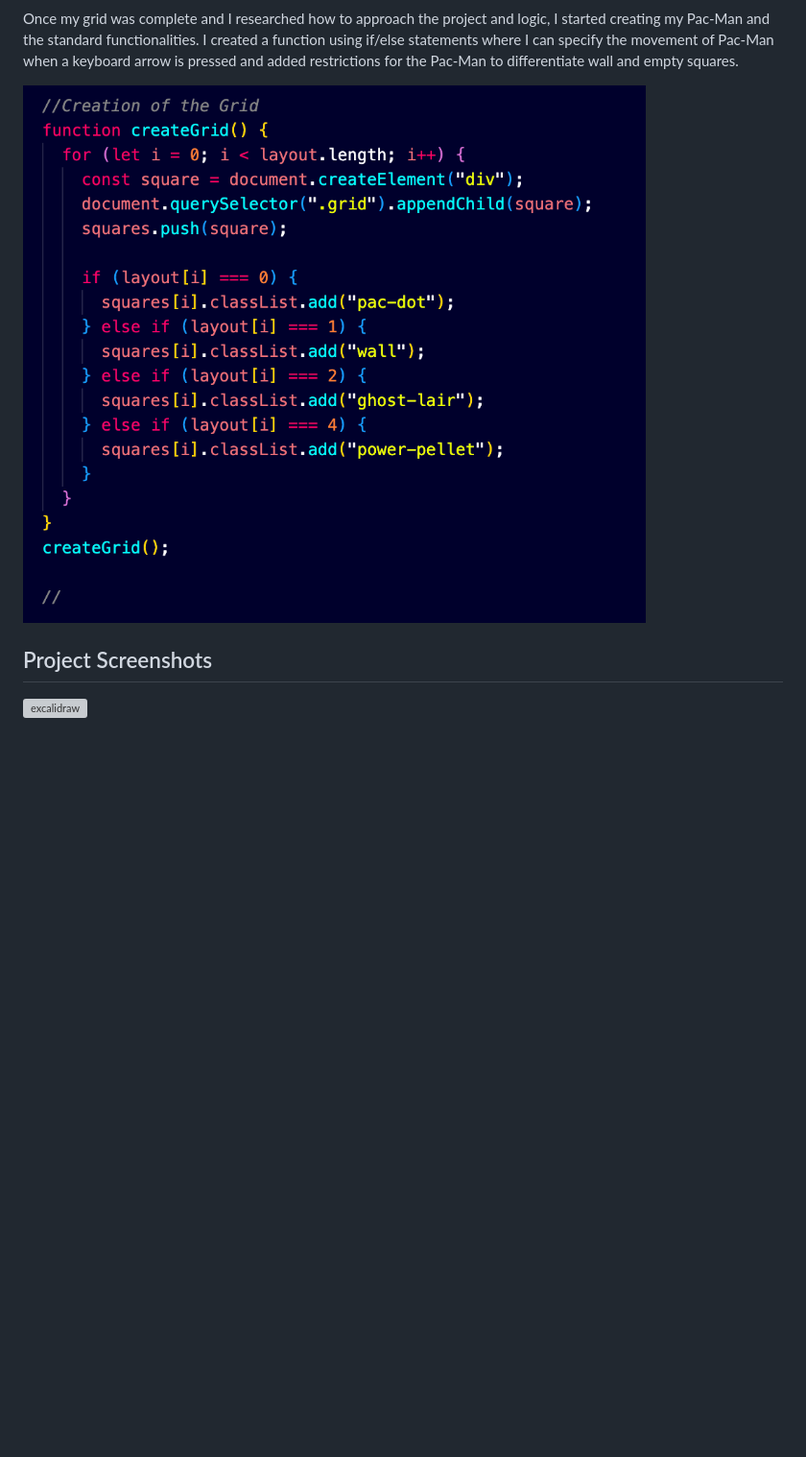
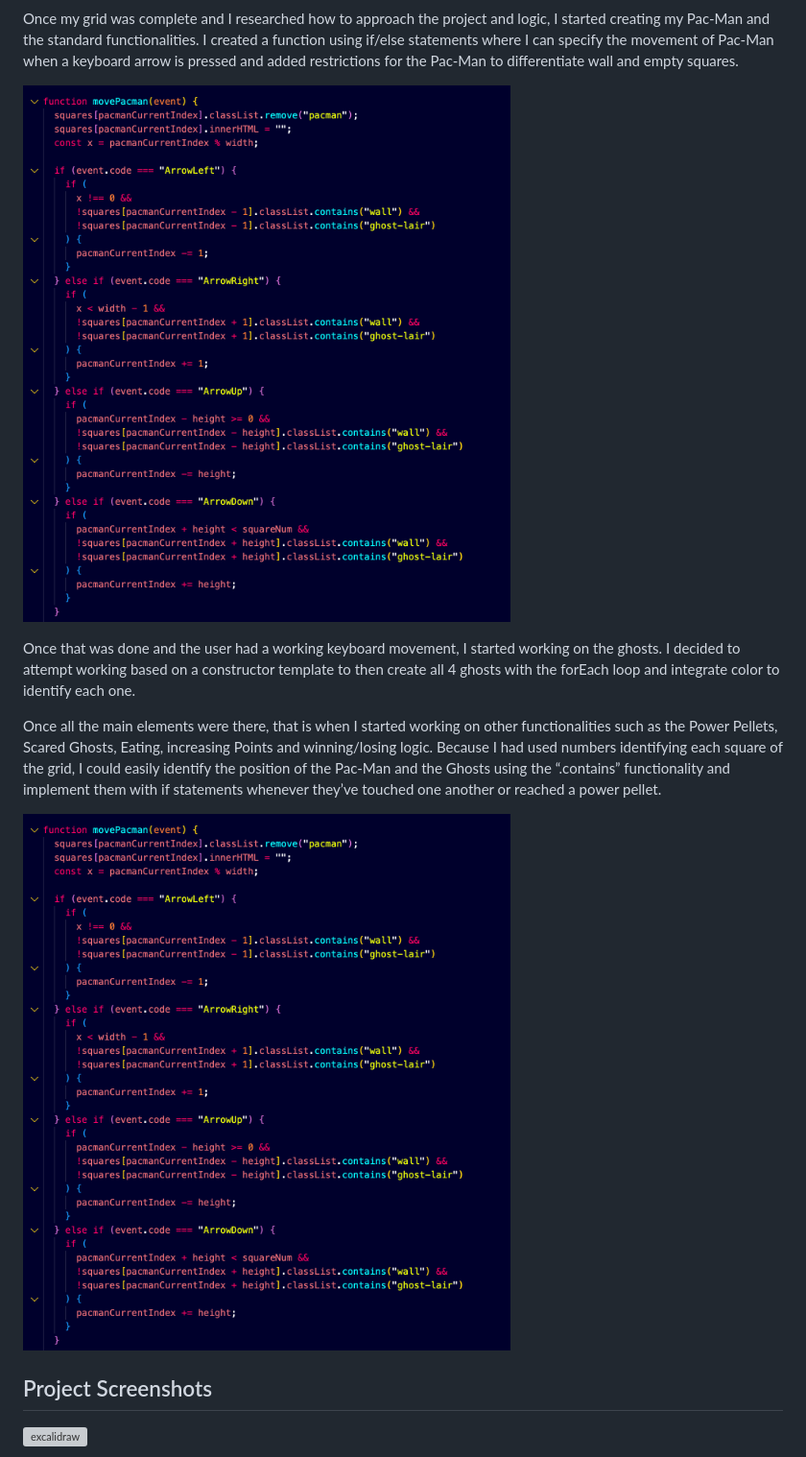
Before and after one commit to karinas98/pacman_project1, a Markdown page: README.md, the part around the change. Shown: that part at 96% size. GitHub-like rendering; blank space fills up the shorter version; grey boxes are pictures that could not be loaded.

```diff
--- a/README.md
+++ b/README.md
@@ -29,8 +29,13 @@ The first two days were dedicated to researching, developing, and designing the
 
 Once my grid was complete and I researched how to approach the project and logic, I started creating my Pac-Man and the standard functionalities. I created a function using if/else statements where I can specify the movement of Pac-Man when a keyboard arrow is pressed and added restrictions for the Pac-Man to differentiate wall and empty squares.
 
-![](https://github.com/karinas98/pacman_project1/blob/ea27fb3e1a8921a263a2665022b7fd60f4dd5715/Screenshot%202023-05-15%20at%2018.40.13.png)
+![](https://github.com/karinas98/pacman_project1/blob/7b5702f20467c03086c7853f240992490c24ba6e/Screenshot%202023-05-16%20at%2014.18.23.png)
 
+Once that was done and the user had a working keyboard movement, I started working on the ghosts. I decided to attempt working based on a constructor template to then create all 4 ghosts with the forEach loop and integrate color to identify each one.
+
+Once all the main elements were there, that is when I started working on other functionalities such as the Power Pellets, Scared Ghosts, Eating, increasing Points and winning/losing logic. Because I had used numbers identifying each square of the grid, I could easily identify the position of the Pac-Man and the Ghosts using the “.contains” functionality and implement them with if statements whenever they’ve touched one another or reached a power pellet.
+
+![](https://github.com/karinas98/pacman_project1/blob/7b5702f20467c03086c7853f240992490c24ba6e/Screenshot%202023-05-16%20at%2014.18.23.png)
 
 ## Project Screenshots
 
```
